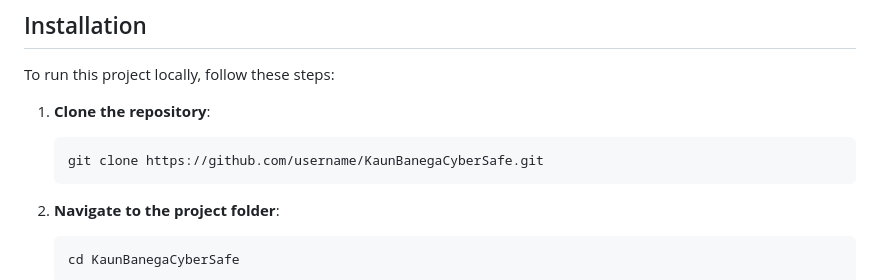
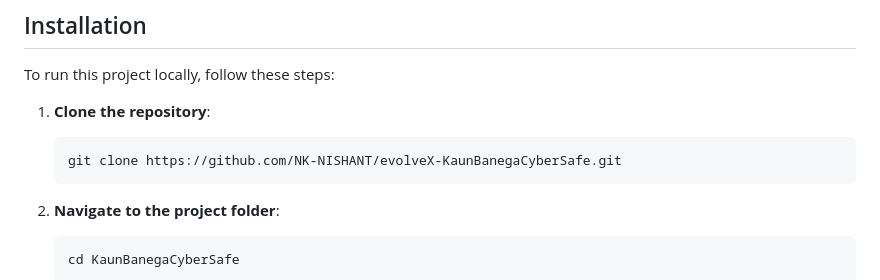
Before and after one commit to NK-NISHANT/evolveX-KaunBanegaCyberSafe, a Markdown page: README.md, the part around the change. GitHub-like rendering.

````diff
--- a/README.md
+++ b/README.md
@@ -39,7 +39,7 @@ To run this project locally, follow these steps:
 
 1. **Clone the repository**:
    ```bash
-   git clone https://github.com/username/KaunBanegaCyberSafe.git
+   git clone https://github.com/NK-NISHANT/evolveX-KaunBanegaCyberSafe.git
    ```
 
 2. **Navigate to the project folder**:
````
